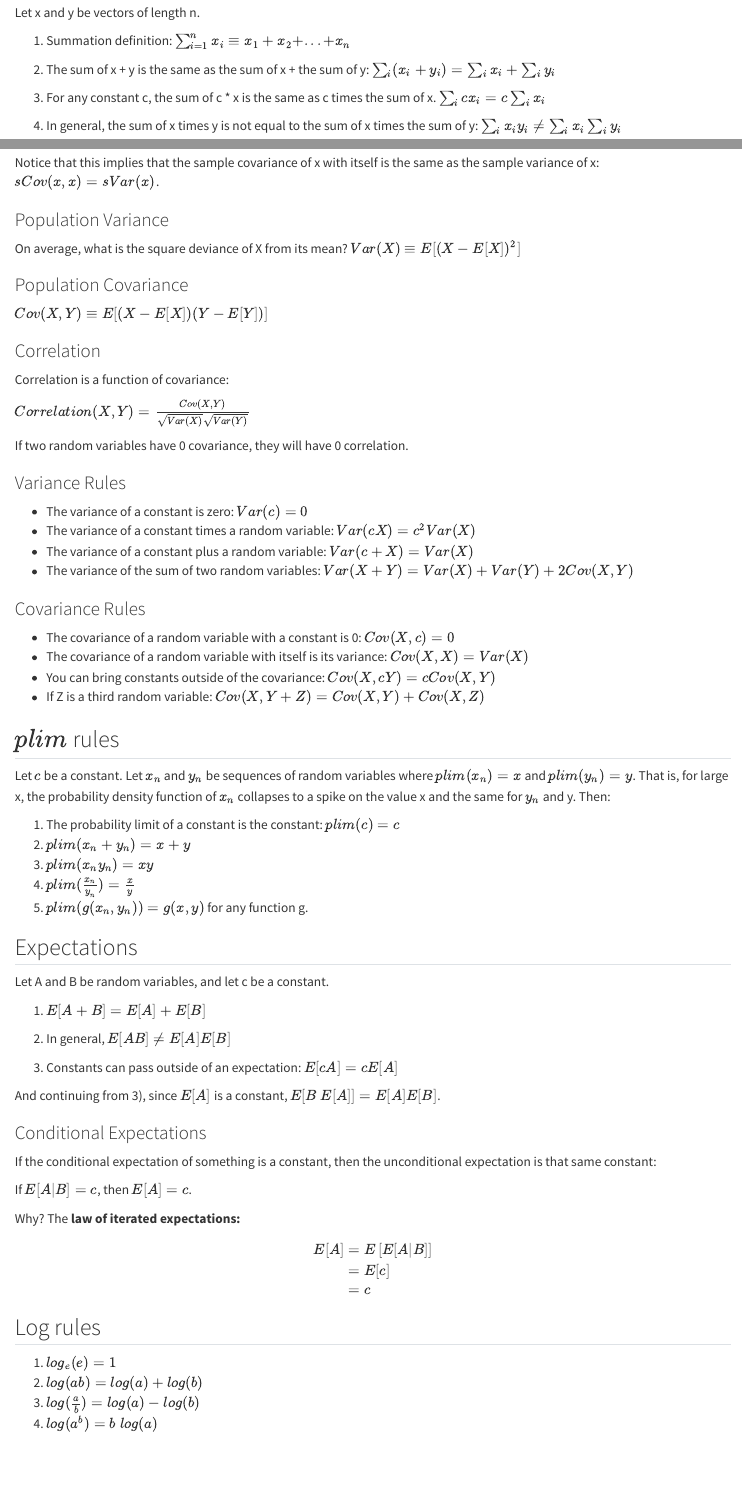
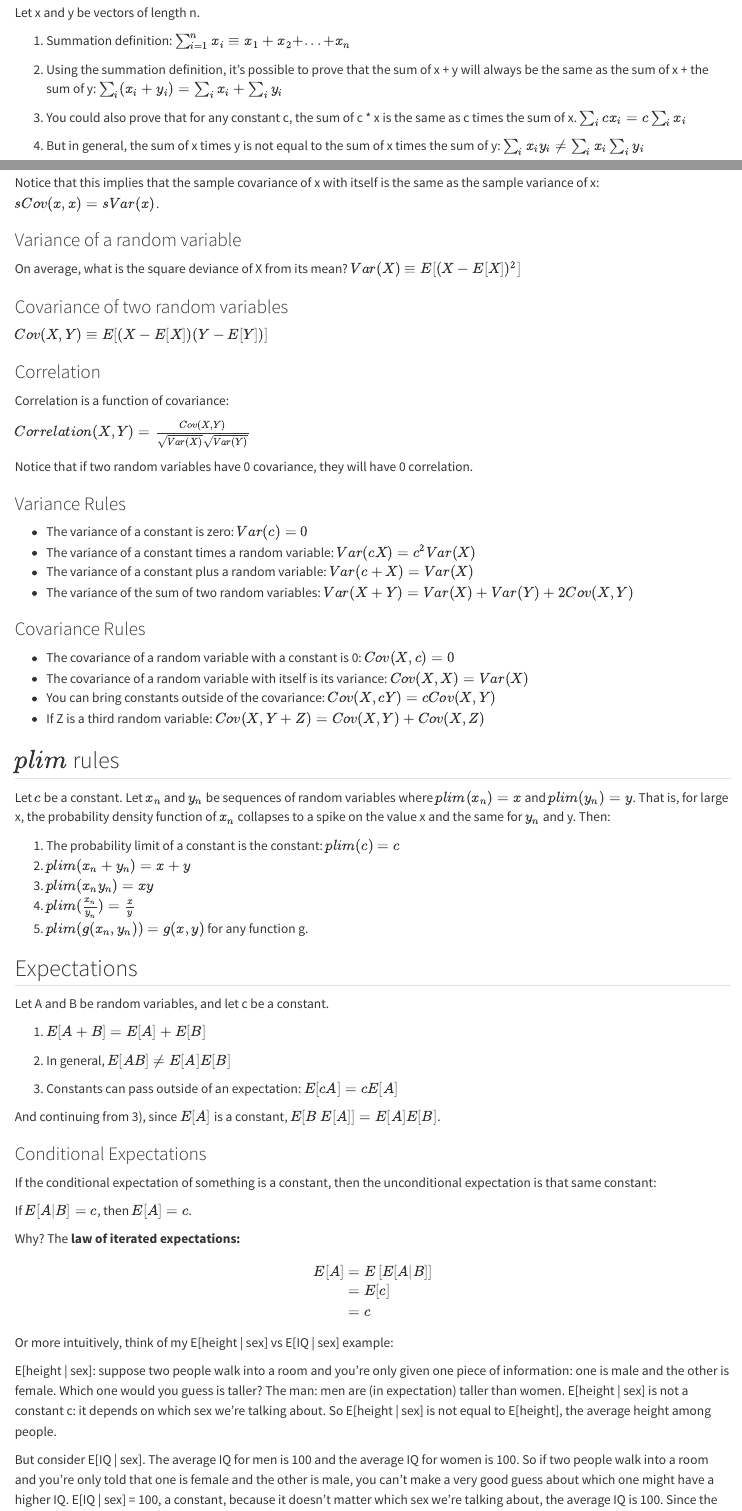
Before and after one commit to cobriant/tidy_econ, a Quarto document (math.qmd): the page in a window 1100 px wide, from 160 px down, and a second part further down, joined at a grey line. Rendered offline with R 4.5, knitr and Pandoc in place of Quarto, with nearby package versions.

Commit message:
changes to math rules sheet

```diff
--- a/math.qmd
+++ b/math.qmd
@@ -8,11 +8,11 @@ Let x and y be vectors of length n.
 
 1. Summation definition: $\sum_{i = 1}^{n} x_i \equiv x_1 + x_2 + ... + x_n$
 
-2. The sum of x + y is the same as the sum of x + the sum of y: $\sum_i (x_i + y_i) = \sum_i x_i + \sum_i y_i$
+2. Using the summation definition, it's possible to prove that the sum of x + y will always be the same as the sum of x + the sum of y: $\sum_i (x_i + y_i) = \sum_i x_i + \sum_i y_i$
 
-3. For any constant c, the sum of c * x is the same as c times the sum of x. $\sum_i c x_i = c \sum_i x_i$
+3. You could also prove that for any constant c, the sum of c * x is the same as c times the sum of x. $\sum_i c x_i = c \sum_i x_i$
 
-4. In general, the sum of x times y is not equal to the sum of x times the sum of y: $\sum_i x_i  y_i \neq \sum_i x_i  \sum_i y_i$
+4. But in general, the sum of x times y is not equal to the sum of x times the sum of y: $\sum_i x_i  y_i \neq \sum_i x_i  \sum_i y_i$
 
 ## Variance and Covariance
 
@@ -28,11 +28,11 @@ Let x and y be vectors of length n.
 
   Notice that this implies that the sample covariance of x with itself is the same as the sample variance of x: $sCov(x, x) = sVar(x)$.
 
-### Population Variance
+### Variance of a random variable
 
 On average, what is the square deviance of X from its mean? $Var(X) \equiv E[(X - E[X])^2]$
 
-### Population Covariance
+### Covariance of two random variables
 
 $Cov(X, Y) \equiv E[(X - E[X])(Y - E[Y])]$
 
@@ -42,7 +42,7 @@ Correlation is a function of covariance:
 
 $Correlation(X, Y) = \frac{Cov(X, Y)}{\sqrt{Var(X)} \sqrt{Var(Y)}}$
 
-If two random variables have 0 covariance, they will have 0 correlation.
+Notice that if two random variables have 0 covariance, they will have 0 correlation.
 
 ### Variance Rules
   - The variance of a constant is zero: $Var(c) = 0$
@@ -92,6 +92,12 @@ E[A] &= E \left [ E[A | B] \right ] \\
 &= c
 \end{align*}
 
+Or more intuitively, think of my E[height | sex] vs E[IQ | sex] example:
+
+E[height | sex]: suppose two people walk into a room and you're only given one piece of information: one is male and the other is female. Which one would you guess is taller? The man: men are (in expectation) taller than women. E[height | sex] is not a constant c: it depends on which sex we're talking about. So E[height | sex] is not equal to E[height], the average height among people.
+
+But consider E[IQ | sex]. The average IQ for men is 100 and the average IQ for women is 100. So if two people walk into a room and you're only told that one is female and the other is male, you can't make a very good guess about which one might have a higher IQ. E[IQ | sex] = 100, a constant, because it doesn't matter which sex we're talking about, the average IQ is 100. Since the conditional expectation is a constant, it's the same as the unconditional expectation: E[IQ | sex] = 100 = E[IQ]. Thus if E[A | B] = c, then E[A] = c.
+
 ## Log rules
 
 1. $log_e(e) = 1$
```
Also changed, not shown: 5 other files.
